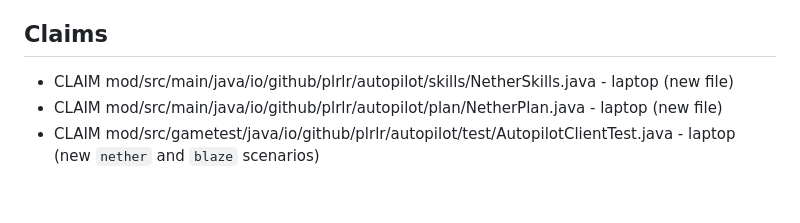
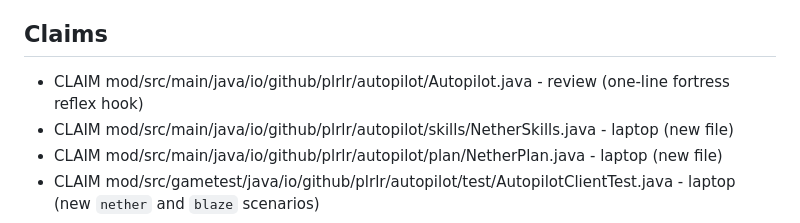
Before and after one commit to Plrlr/mc-autopilot, a Markdown page: docs/coordination.md, the part around the change. Drawn GitHub-style; blank space fills up the shorter version.

Commit message:
coordination: review claims Autopilot.java for the fortress reflex hook
Co-Authored-By: Claude Opus 5.5 <noreply@anthropic.com>

```diff
--- a/docs/coordination.md
+++ b/docs/coordination.md
@@ -25,6 +25,7 @@ B1, B2, B5, B6 to the cloud; B3/B4 are the user's call.
 
 ## Claims
 
+- CLAIM mod/src/main/java/io/github/plrlr/autopilot/Autopilot.java - review (one-line fortress reflex hook)
 - CLAIM mod/src/main/java/io/github/plrlr/autopilot/skills/NetherSkills.java - laptop (new file)
 - CLAIM mod/src/main/java/io/github/plrlr/autopilot/plan/NetherPlan.java - laptop (new file)
 - CLAIM mod/src/gametest/java/io/github/plrlr/autopilot/test/AutopilotClientTest.java - laptop (new
```
